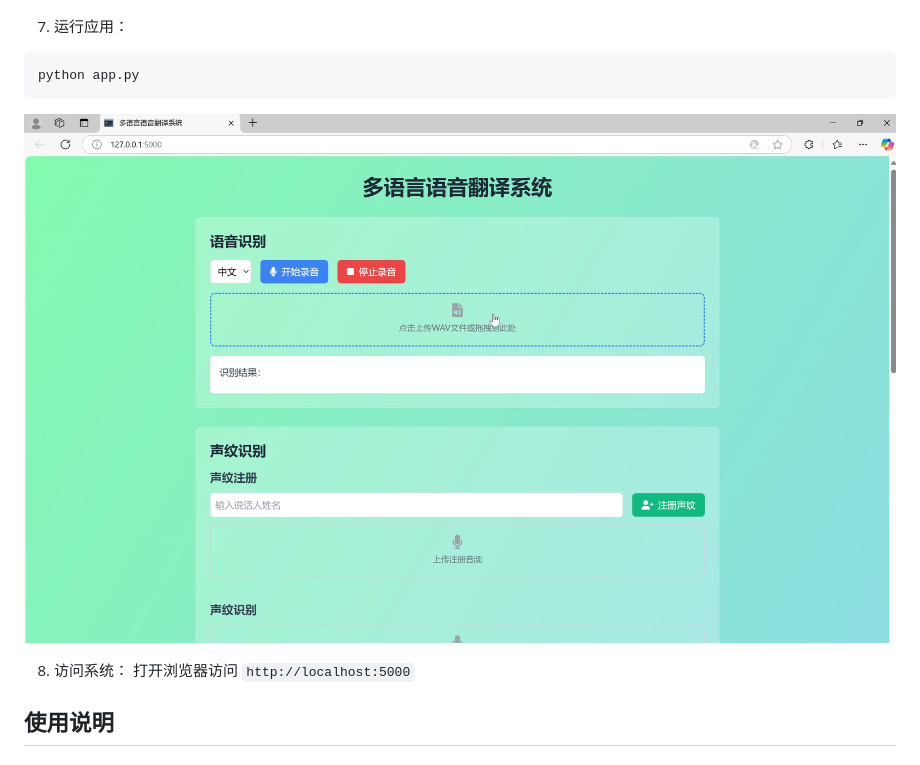
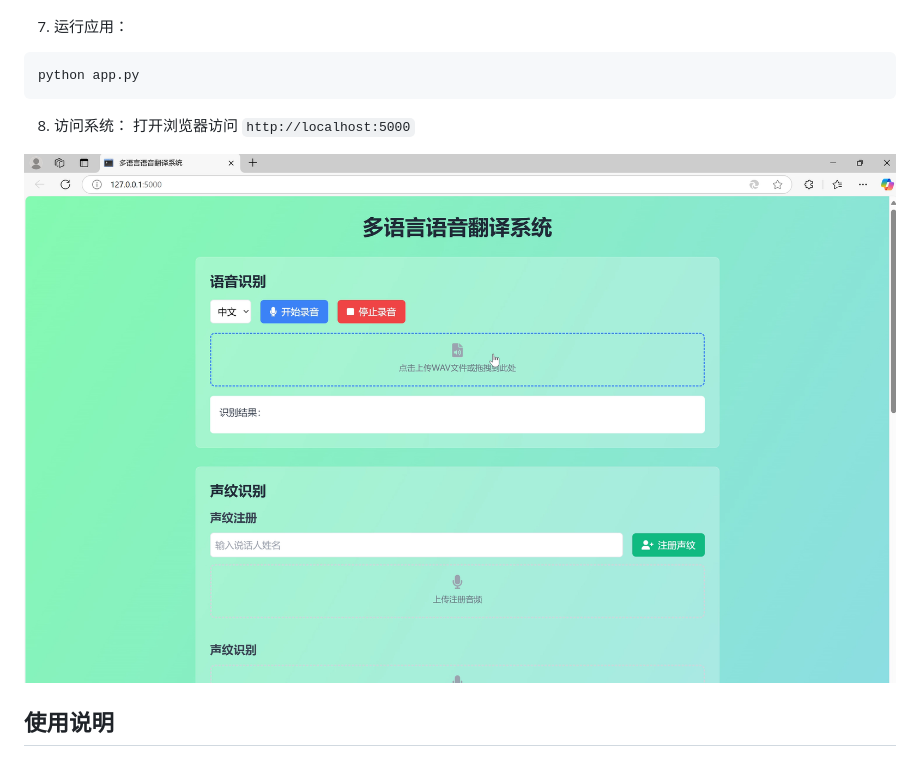
Before and after one commit to bob-po/transformer_voice_system, a Markdown page: README.md, the part around the change. GitHub-like rendering.

````diff
--- a/README.md
+++ b/README.md
@@ -94,10 +94,10 @@ models/
 python app.py
 ```
 
-![运行结果](imgs/success.png)
-
 8. 访问系统：
 打开浏览器访问 `http://localhost:5000`
+
+![运行结果](imgs/success.png)
 
 ## 使用说明
 
````
